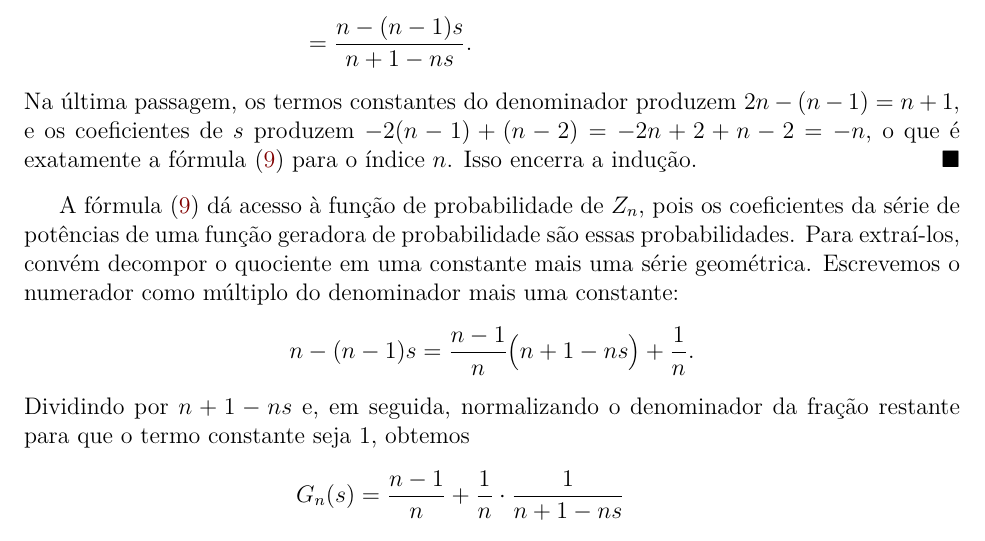
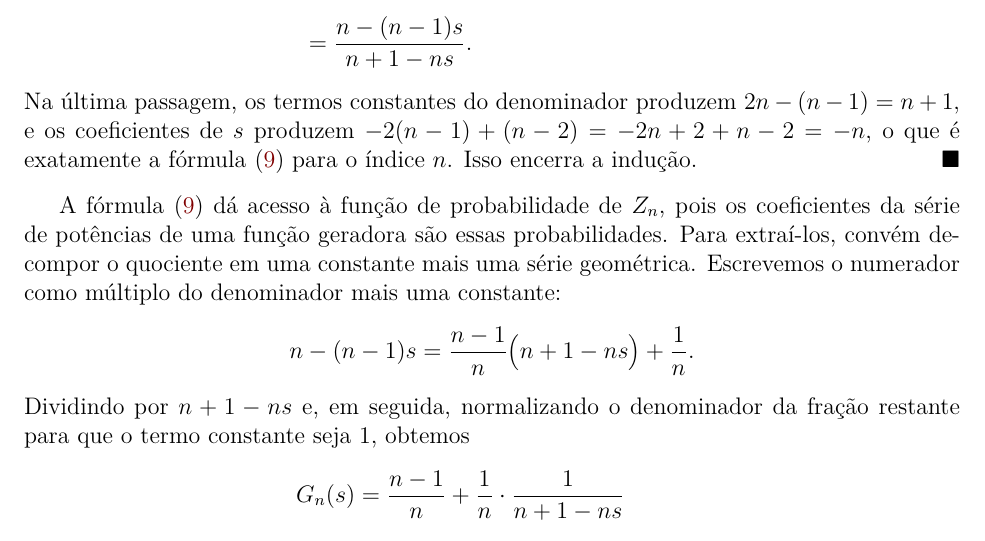
Before and after one commit to leandro-mat/MProb, a LaTeX paper (processo-ramificacao/processo-ramificacao.tex): part of page 14 of 23, cut so that both start at the same text. Compiled offline with pdfLaTeX; a LaTeX package or settings file that is missing is left out.

Commit message:
Usa a forma curta na frase dos coeficientes da serie de potencias

```diff
--- a/processo-ramificacao/processo-ramificacao.tex
+++ b/processo-ramificacao/processo-ramificacao.tex
@@ -1133,8 +1133,8 @@ $-2(n-1)+(n-2)=-2n+2+n-2=-n$, o que é exatamente a fórmula
 \end{proof}
 
 A fórmula \eqref{eq:gn-meio} dá acesso à função de probabilidade de $Z_n$,
-pois os coeficientes da série de potências de uma função geradora de
-probabilidade são essas probabilidades. Para extraí-los, convém decompor o quociente em uma constante
+pois os coeficientes da série de potências de uma função geradora são essas
+probabilidades. Para extraí-los, convém decompor o quociente em uma constante
 mais uma série geométrica. Escrevemos o numerador como múltiplo do denominador
 mais uma constante:
 \[
```
Also changed, not shown: processo-ramificacao/processo-ramificacao.pdf.
